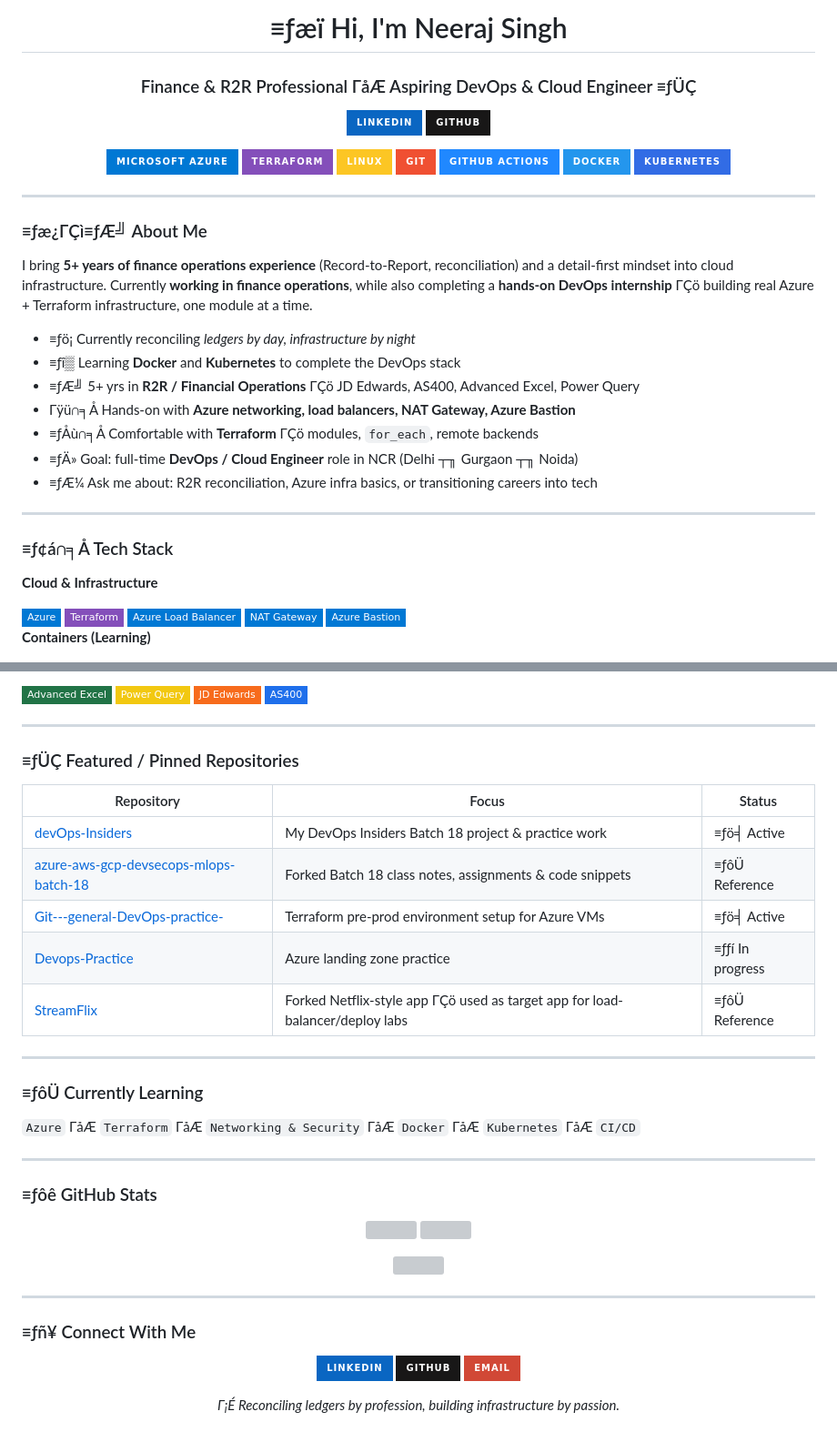
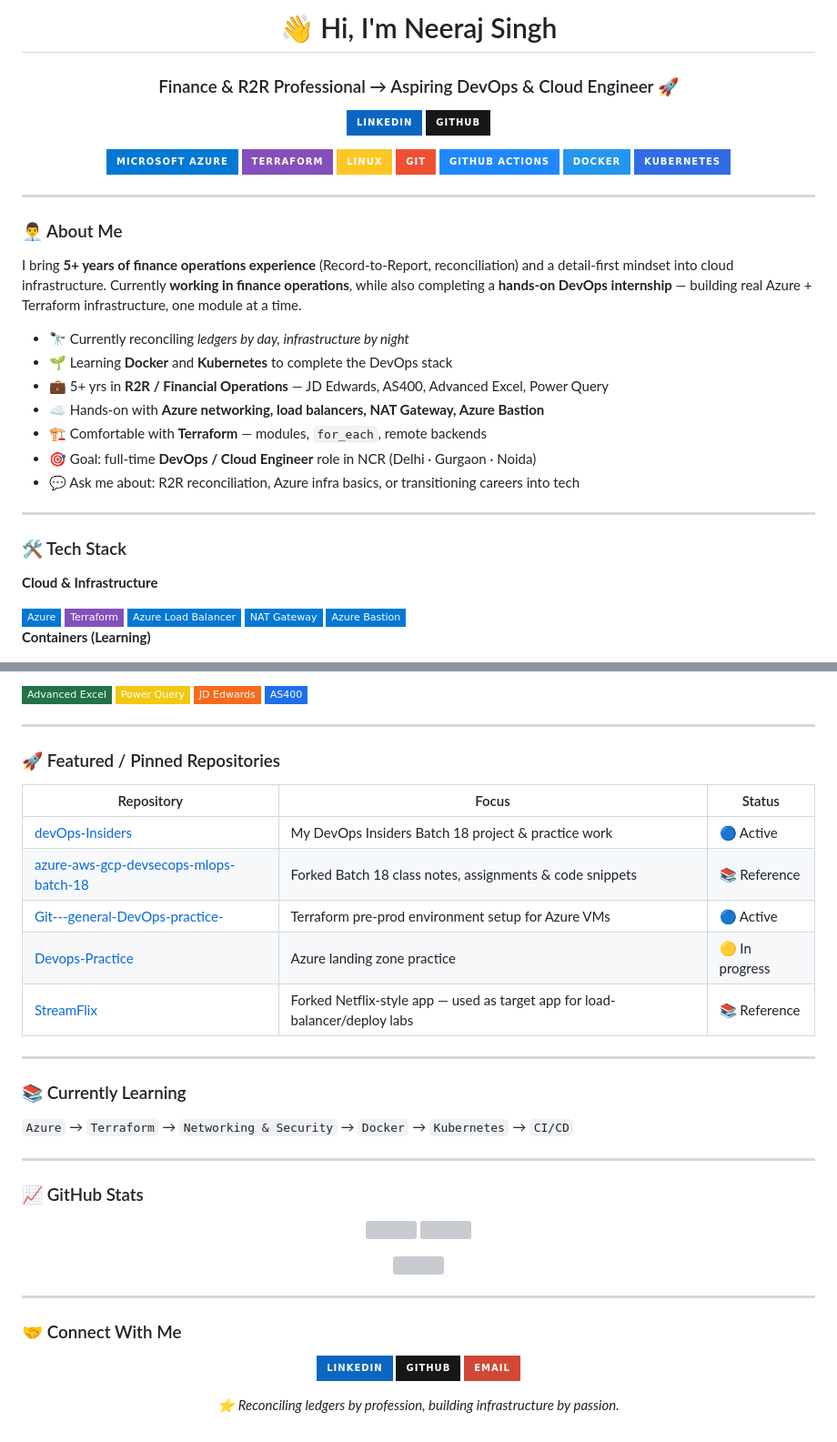
Before and after one commit to nraajsingh55-dot/nraajsingh55-dot, a Markdown page: README.md, 2 parts joined by grey strips. Shown at 91% size. Drawn GitHub-style; badges without logos; grey boxes are pictures that could not be loaded.

Commit message:
Revise README.md for better presentation and clarity
Updated personal introduction and tech stack sections with emojis and improved formatting.

```diff
--- a/README.md
+++ b/README.md
@@ -1,5 +1,5 @@
-<h1 align="center">≡ƒæï Hi, I'm Neeraj Singh</h1>
-<h3 align="center">Finance & R2R Professional ΓåÆ Aspiring DevOps & Cloud Engineer ≡ƒÜÇ</h3>
+<h1 align="center">👋 Hi, I'm Neeraj Singh</h1>
+<h3 align="center">Finance & R2R Professional → Aspiring DevOps & Cloud Engineer 🚀</h3>
 
 <p align="center">
   <a href="https://www.linkedin.com/in/neeraj-singh-b86424178" target="_blank">
@@ -22,21 +22,21 @@
 
 ---
 
-### ≡ƒæ¿ΓÇì≡ƒÆ╝ About Me
+### 👨‍💼 About Me
 
-I bring **5+ years of finance operations experience** (Record-to-Report, reconciliation) and a detail-first mindset into cloud infrastructure. Currently **working in finance operations**, while also completing a **hands-on DevOps internship** ΓÇö building real Azure + Terraform infrastructure, one module at a time.
+I bring **5+ years of finance operations experience** (Record-to-Report, reconciliation) and a detail-first mindset into cloud infrastructure. Currently **working in finance operations**, while also completing a **hands-on DevOps internship** — building real Azure + Terraform infrastructure, one module at a time.
 
-- ≡ƒö¡ Currently reconciling *ledgers by day, infrastructure by night*
-- ≡ƒî▒ Learning **Docker** and **Kubernetes** to complete the DevOps stack
-- ≡ƒÆ╝ 5+ yrs in **R2R / Financial Operations** ΓÇö JD Edwards, AS400, Advanced Excel, Power Query
-- Γÿü∩╕Å Hands-on with **Azure networking, load balancers, NAT Gateway, Azure Bastion**
-- ≡ƒÅù∩╕Å Comfortable with **Terraform** ΓÇö modules, `for_each`, remote backends
-- ≡ƒÄ» Goal: full-time **DevOps / Cloud Engineer** role in NCR (Delhi ┬╖ Gurgaon ┬╖ Noida)
-- ≡ƒÆ¼ Ask me about: R2R reconciliation, Azure infra basics, or transitioning careers into tech
+- 🔭 Currently reconciling *ledgers by day, infrastructure by night*
+- 🌱 Learning **Docker** and **Kubernetes** to complete the DevOps stack
+- 💼 5+ yrs in **R2R / Financial Operations** — JD Edwards, AS400, Advanced Excel, Power Query
+- ☁️ Hands-on with **Azure networking, load balancers, NAT Gateway, Azure Bastion**
+- 🏗️ Comfortable with **Terraform** — modules, `for_each`, remote backends
+- 🎯 Goal: full-time **DevOps / Cloud Engineer** role in NCR (Delhi · Gurgaon · Noida)
+- 💬 Ask me about: R2R reconciliation, Azure infra basics, or transitioning careers into tech
 
 ---
 
-### ≡ƒ¢á∩╕Å Tech Stack
+### 🛠️ Tech Stack
 
 **Cloud & Infrastructure**
 
@@ -72,25 +72,25 @@ I bring **5+ years of finance operations experience** (Record-to-Report, reconci
 
 ---
 
-### ≡ƒÜÇ Featured / Pinned Repositories
+### 🚀 Featured / Pinned Repositories
 
 | Repository | Focus | Status |
 |---|---|---|
-| [devOps-Insiders](https://github.com/nraajsingh55-dot/devOps-Insiders) | My DevOps Insiders Batch 18 project & practice work | ≡ƒö╡ Active |
-| [azure-aws-gcp-devsecops-mlops-batch-18](https://github.com/nraajsingh55-dot/azure-aws-gcp-devsecops-mlops-batch-18) | Forked Batch 18 class notes, assignments & code snippets | ≡ƒôÜ Reference |
-| [Git---general-DevOps-practice-](https://github.com/nraajsingh55-dot/Git---general-DevOps-practice-) | Terraform pre-prod environment setup for Azure VMs | ≡ƒö╡ Active |
-| [Devops-Practice](https://github.com/nraajsingh55-dot/Devops-Practice) | Azure landing zone practice | ≡ƒƒí In progress |
-| [StreamFlix](https://github.com/nraajsingh55-dot/StreamFlix) | Forked Netflix-style app ΓÇö used as target app for load-balancer/deploy labs | ≡ƒôÜ Reference |
+| [devOps-Insiders](https://github.com/nraajsingh55-dot/devOps-Insiders) | My DevOps Insiders Batch 18 project & practice work | 🔵 Active |
+| [azure-aws-gcp-devsecops-mlops-batch-18](https://github.com/nraajsingh55-dot/azure-aws-gcp-devsecops-mlops-batch-18) | Forked Batch 18 class notes, assignments & code snippets | 📚 Reference |
+| [Git---general-DevOps-practice-](https://github.com/nraajsingh55-dot/Git---general-DevOps-practice-) | Terraform pre-prod environment setup for Azure VMs | 🔵 Active |
+| [Devops-Practice](https://github.com/nraajsingh55-dot/Devops-Practice) | Azure landing zone practice | 🟡 In progress |
+| [StreamFlix](https://github.com/nraajsingh55-dot/StreamFlix) | Forked Netflix-style app — used as target app for load-balancer/deploy labs | 📚 Reference |
 
 ---
 
-### ≡ƒôÜ Currently Learning
+### 📚 Currently Learning
 
-`Azure` ΓåÆ `Terraform` ΓåÆ `Networking & Security` ΓåÆ `Docker` ΓåÆ `Kubernetes` ΓåÆ `CI/CD`
+`Azure` → `Terraform` → `Networking & Security` → `Docker` → `Kubernetes` → `CI/CD`
 
 ---
 
-### ≡ƒôê GitHub Stats
+### 📈 GitHub Stats
 
 <p align="center">
   <img src="https://github-readme-stats.vercel.app/api?username=nraajsingh55-dot&show_icons=true&hide_border=true&theme=tokyonight" width="48%" />
@@ -103,7 +103,7 @@ I bring **5+ years of finance operations experience** (Record-to-Report, reconci
 
 ---
 
-### ≡ƒñ¥ Connect With Me
+### 🤝 Connect With Me
 
 <p align="center">
   <a href="https://www.linkedin.com/in/neeraj-singh-b86424178" target="_blank">
@@ -117,4 +117,4 @@ I bring **5+ years of finance operations experience** (Record-to-Report, reconci
   </a>
 </p>
 
-<p align="center"><i>Γ¡É Reconciling ledgers by profession, building infrastructure by passion.</i></p>
+<p align="center"><i>⭐ Reconciling ledgers by profession, building infrastructure by passion.</i></p>
```
